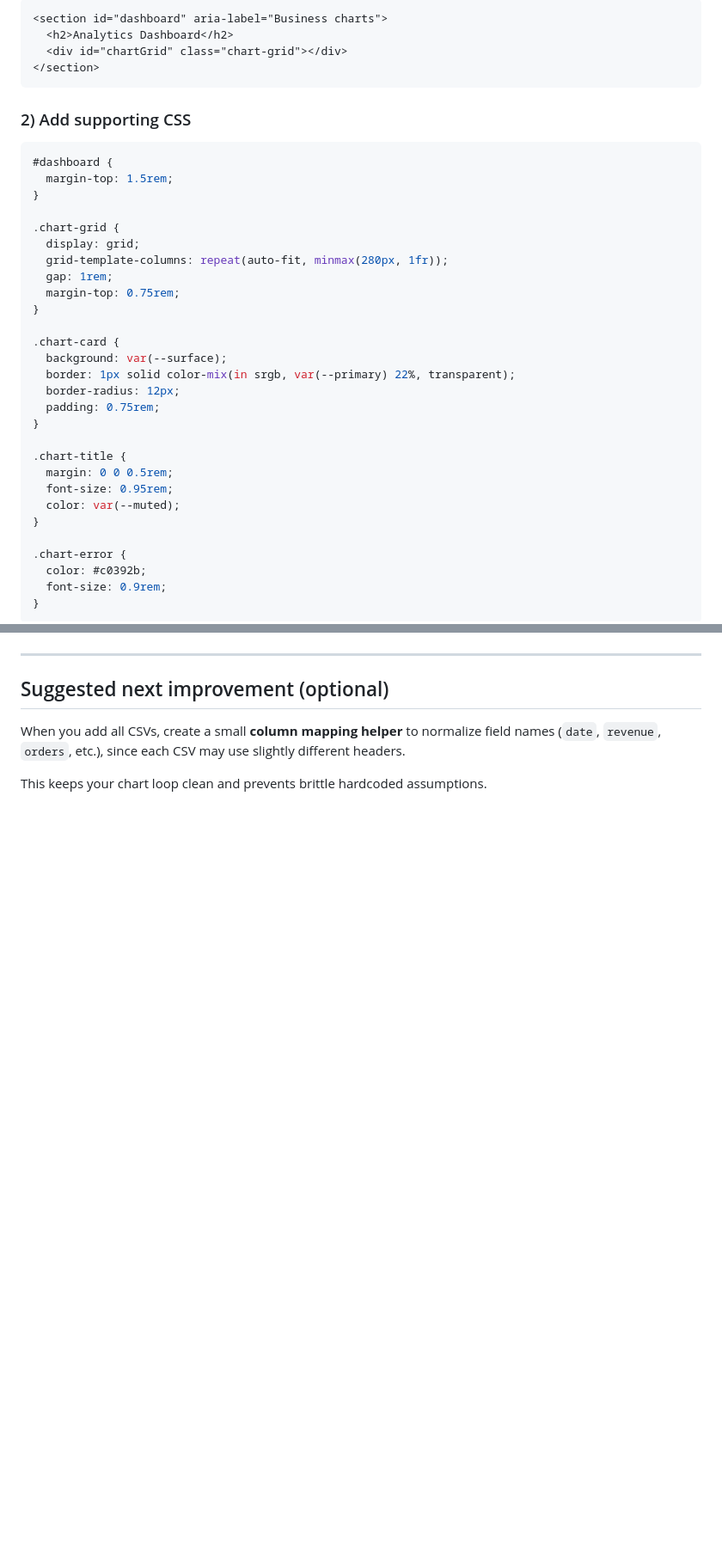
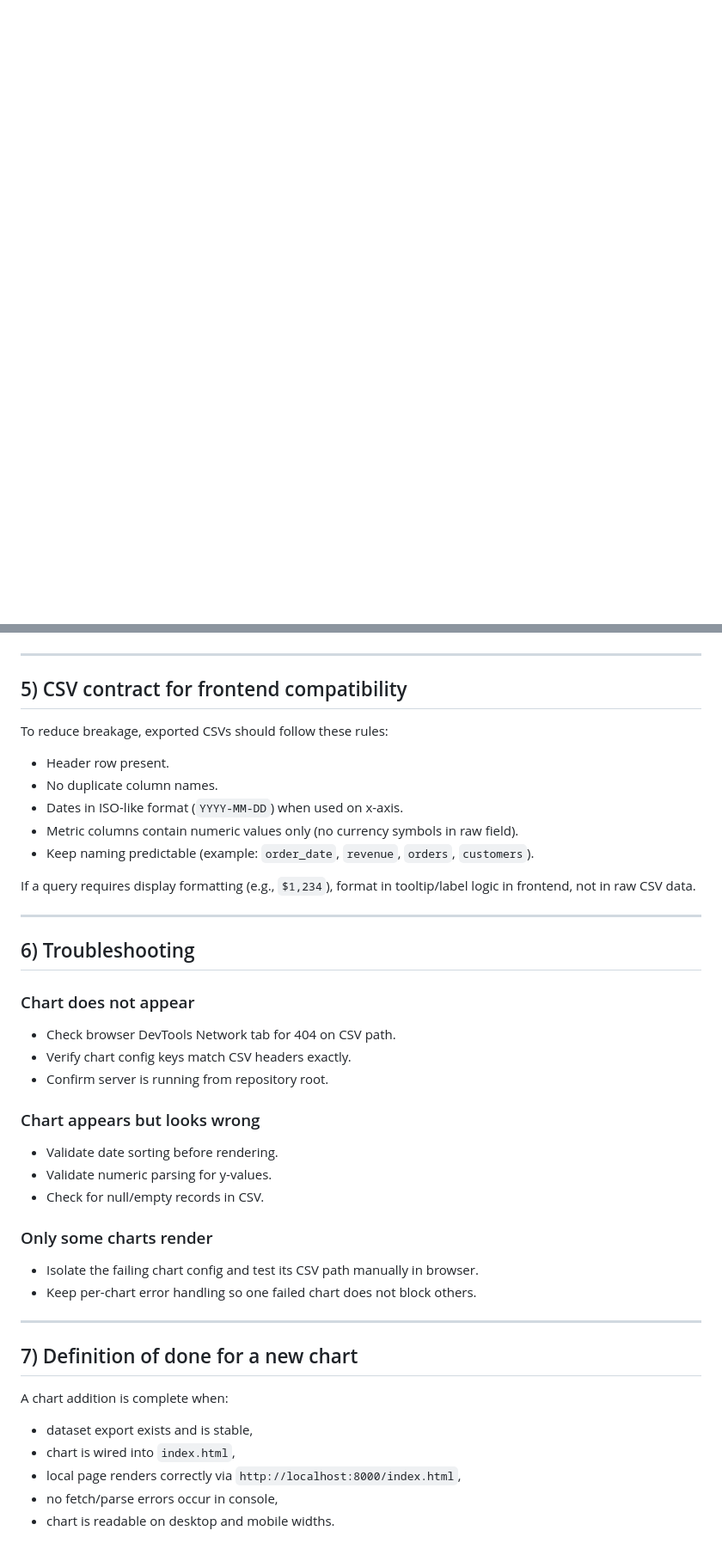
Before and after one commit to vitorstanzione/case-study-local-codex-v2, a Markdown page: DOCUMENTATION.md, 2 parts joined by grey strips. Shown at 86% size. GitHub-like rendering; blank space fills up the shorter version.

````diff
--- a/DOCUMENTATION.md
+++ b/DOCUMENTATION.md
@@ -70,41 +77 @@ Use this pattern directly in your existing file.
 
-```html
-<section id="dashboard" aria-label="Business charts">
-  <h2>Analytics Dashboard</h2>
-  <div id="chartGrid" class="chart-grid"></div>
-</section>
-```
-
-### 2) Add supporting CSS
-
-```css
-#dashboard {
-  margin-top: 1.5rem;
-}
-
-.chart-grid {
-  display: grid;
-  grid-template-columns: repeat(auto-fit, minmax(280px, 1fr));
-  gap: 1rem;
-  margin-top: 0.75rem;
-}
-
-.chart-card {
-  background: var(--surface);
-  border: 1px solid color-mix(in srgb, var(--primary) 22%, transparent);
-  border-radius: 12px;
-  padding: 0.75rem;
-}
-
-.chart-title {
-  margin: 0 0 0.5rem;
-  font-size: 0.95rem;
-  color: var(--muted);
-}
-
-.chart-error {
-  color: #c0392b;
-  font-size: 0.9rem;
-}
-```
-
@@ -232,8 +79,44 @@ Use this pattern directly in your existing file.
 
 ---
 
-## Suggested next improvement (optional)
+## 5) CSV contract for frontend compatibility
 
-When you add all CSVs, create a small **column mapping helper** to normalize field names (`date`, `revenue`, `orders`, etc.), since each CSV may use slightly different headers.
+To reduce breakage, exported CSVs should follow these rules:
 
-This keeps your chart loop clean and prevents brittle hardcoded assumptions.
+- Header row present.
+- No duplicate column names.
+- Dates in ISO-like format (`YYYY-MM-DD`) when used on x-axis.
+- Metric columns contain numeric values only (no currency symbols in raw field).
+- Keep naming predictable (example: `order_date`, `revenue`, `orders`, `customers`).
+
+If a query requires display formatting (e.g., `$1,234`), format in tooltip/label logic in frontend, not in raw CSV data.
+
+---
+
+## 6) Troubleshooting
+
+### Chart does not appear
+- Check browser DevTools Network tab for 404 on CSV path.
+- Verify chart config keys match CSV headers exactly.
+- Confirm server is running from repository root.
+
+### Chart appears but looks wrong
+- Validate date sorting before rendering.
+- Validate numeric parsing for y-values.
+- Check for null/empty records in CSV.
+
+### Only some charts render
+- Isolate the failing chart config and test its CSV path manually in browser.
+- Keep per-chart error handling so one failed chart does not block others.
+
+---
+
+## 7) Definition of done for a new chart
+
+A chart addition is complete when:
+
+- dataset export exists and is stable,
+- chart is wired into `index.html`,
+- local page renders correctly via `http://localhost:8000/index.html`,
+- no fetch/parse errors occur in console,
+- chart is readable on desktop and mobile widths.
````
Also changed, not shown: other parts of DOCUMENTATION.md (+49 -162 lines).
